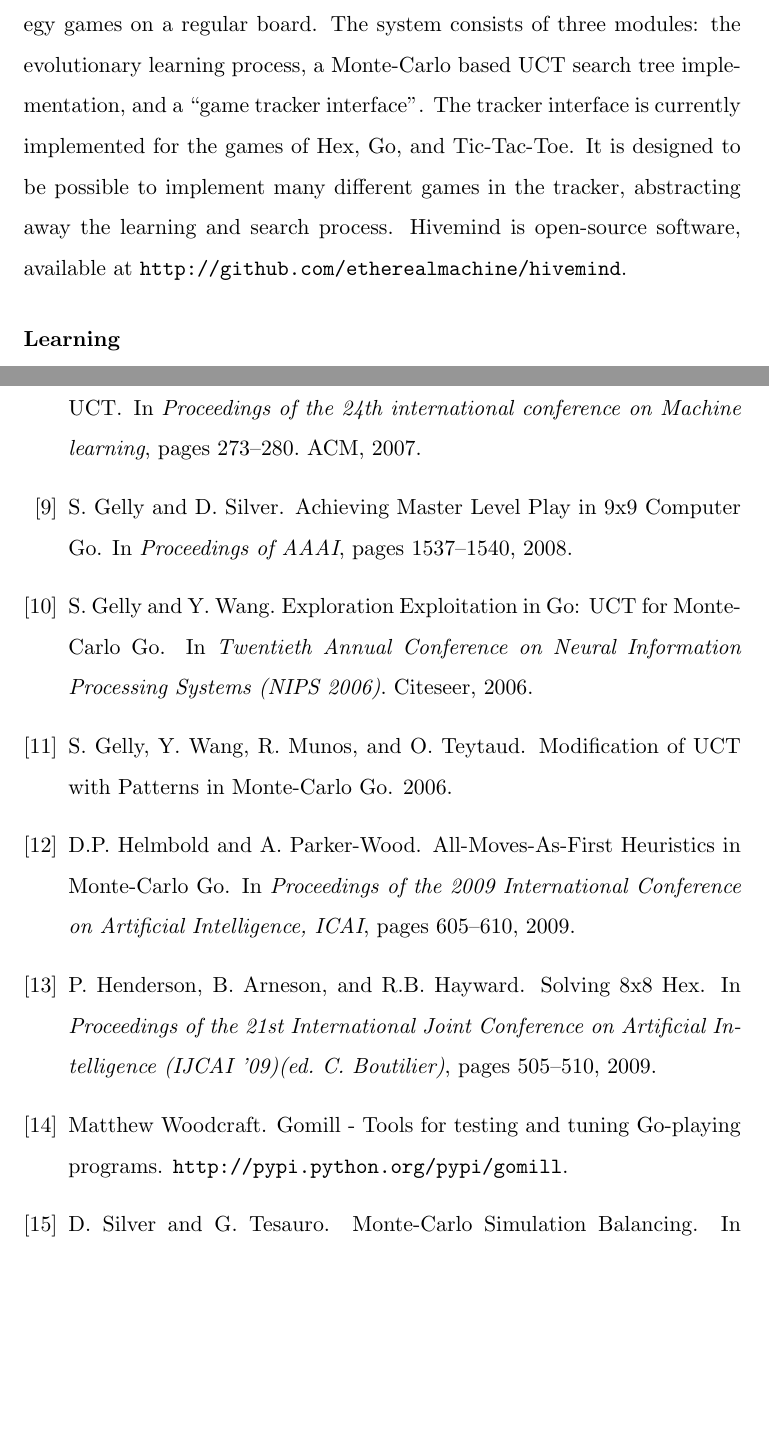
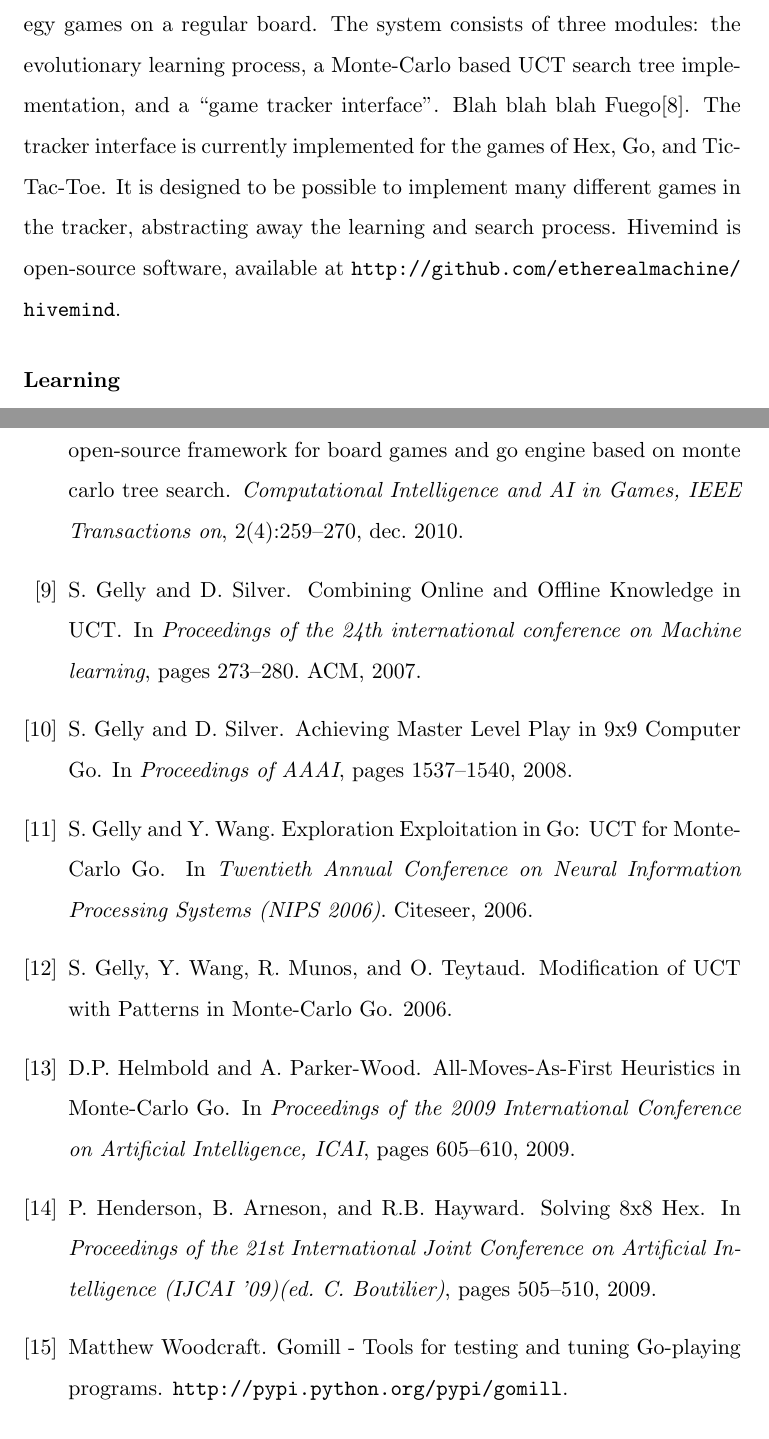
Before and after one commit to etherealmachine/hivemind, a LaTeX thesis (thesis/thesis.tex, which reads thesis/thesis.bib): two parts of pages 22 and 28 of 28 before the commit and two parts of pages 22 and 28 of 29 after it, joined at a grey line, cut so that both start at the same text, the shorter picture padded with empty space. Compiled offline with pdfLaTeX.

Commit message:
Added Fuego reference, and placeholder for content in Hivemind system detail section.

```diff
--- a/thesis/thesis.bib
+++ b/thesis/thesis.bib
@@ -121,0 +117,8 @@
+@article{fuego,
+	author={Enzenberger, M. and M\"{u}ller, M. and Arneson, B. and Segal, R.},
+	journal={Computational Intelligence and AI in Games, IEEE Transactions on},
+	title={Fuego - An Open-Source Framework for Board Games and Go Engine Based on Monte Carlo Tree Search},
+	year={2010},
+	month={dec.},
+	volume={2},
+	number={4},
@@ -121,0 +130,8 @@
+	journal={Computational Intelligence and AI in Games, IEEE Transactions on},
+	title={Monte Carlo Tree Search in Hex},
+	year={2010},
+	month={dec. },
+	volume={2},
+	number={4},
+	pages={251 -258}
+}
--- a/thesis/thesis.tex
+++ b/thesis/thesis.tex
@@ -237,7 +236,7 @@ Using a hashmap slightly complicates the recombination step of ES. The algorithm
 The ES population is initialized with $\lambda$ individuals, with uniform random weights in the range $[0, 100]$. In practice, weights are not initialized until a pattern lookup is performed (lazy lookup). Every generation, each individual plays $n$ complete games, each game played against a random individual. Competitors are drawn with replacement from the child population, so a given individual might play the same competitor more than once each generation. At the beginning of each game, one of the two individuals is randomly chosen to play \black, the other to play \white. A swap-safe move was used to play the first move to further equalize first-mover advantage. The winner of a game receives 1 point added to their fitness, the loser has 1 point deducted from their fitness.
 
 \subsection{The Hivemind System}
-Hivemind was designed for experiments in learning to play abstract strategy games on a regular board. The system consists of three modules: the evolutionary learning process, a Monte-Carlo based UCT search tree implementation, and a ``game tracker interface''. The tracker interface is currently implemented for the games of Hex, Go, and Tic-Tac-Toe. It is designed to be possible to implement many different games in the tracker, abstracting away the learning and search process. Hivemind is open-source software, available at \url{http://github.com/etherealmachine/hivemind}.
+Hivemind was designed for experiments in learning to play abstract strategy games on a regular board. The system consists of three modules: the evolutionary learning process, a Monte-Carlo based UCT search tree implementation, and a ``game tracker interface''. Blah blah blah Fuego\cite{fuego}. The tracker interface is currently implemented for the games of Hex, Go, and Tic-Tac-Toe. It is designed to be possible to implement many different games in the tracker, abstracting away the learning and search process. Hivemind is open-source software, available at \url{http://github.com/etherealmachine/hivemind}.
 
 \subsubsection{Learning}
 The learning module is responsible for driving the evolutionary search process. Currently, Hivemind uses Evolution Strategies (see Section \ref{estrats}), although previous versions experimented with Particle Swarm Optimization. As described earlier, the learning process consists of three steps, iterated once per generation: selection, mutation, and evaluation. In general, the learning module is responsible for finding a strategy (described in Section \ref{esmods}) that generates optimal results during the evaluation step. Evaluation is performed by selecting two individuals from the population and having them play a game against each other, each individual parameterized by their strategy. The individual that wins receives points. During the selection step, individuals are culled based on points received, and the process continues. To play a game, the learning module iteratively calls into the search module with the strategy, until the tracker module reports the game is over. The tracker module is also used to collect the game results.
```
Also changed, not shown: thesis/thesis.bib (14 more changed lines), thesis/thesis.tex (5 more changed lines).
